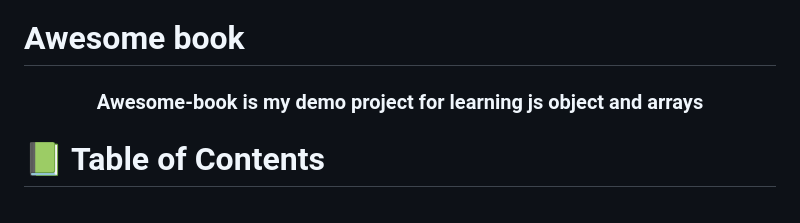
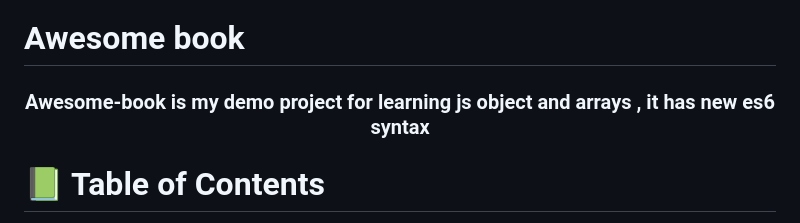
Before and after one commit to Rishi-Mishra0704/es6-awesome-books, a Markdown page: README.md, the part around the change. Rendered like a GitHub page.

Commit message:
Add es6 syntax and refactor awesome-books code

```diff
--- a/README.md
+++ b/README.md
@@ -3,7 +3,7 @@
 <a name="readme-top"></a>
 
 <div align="center">
- <h3><b>Awesome-book is my demo project for learning  js object and arrays</b></h3>
+ <h3><b>Awesome-book is my demo project for learning  js object and arrays , it has new es6 syntax</b></h3>
 
 </div>
 
```
